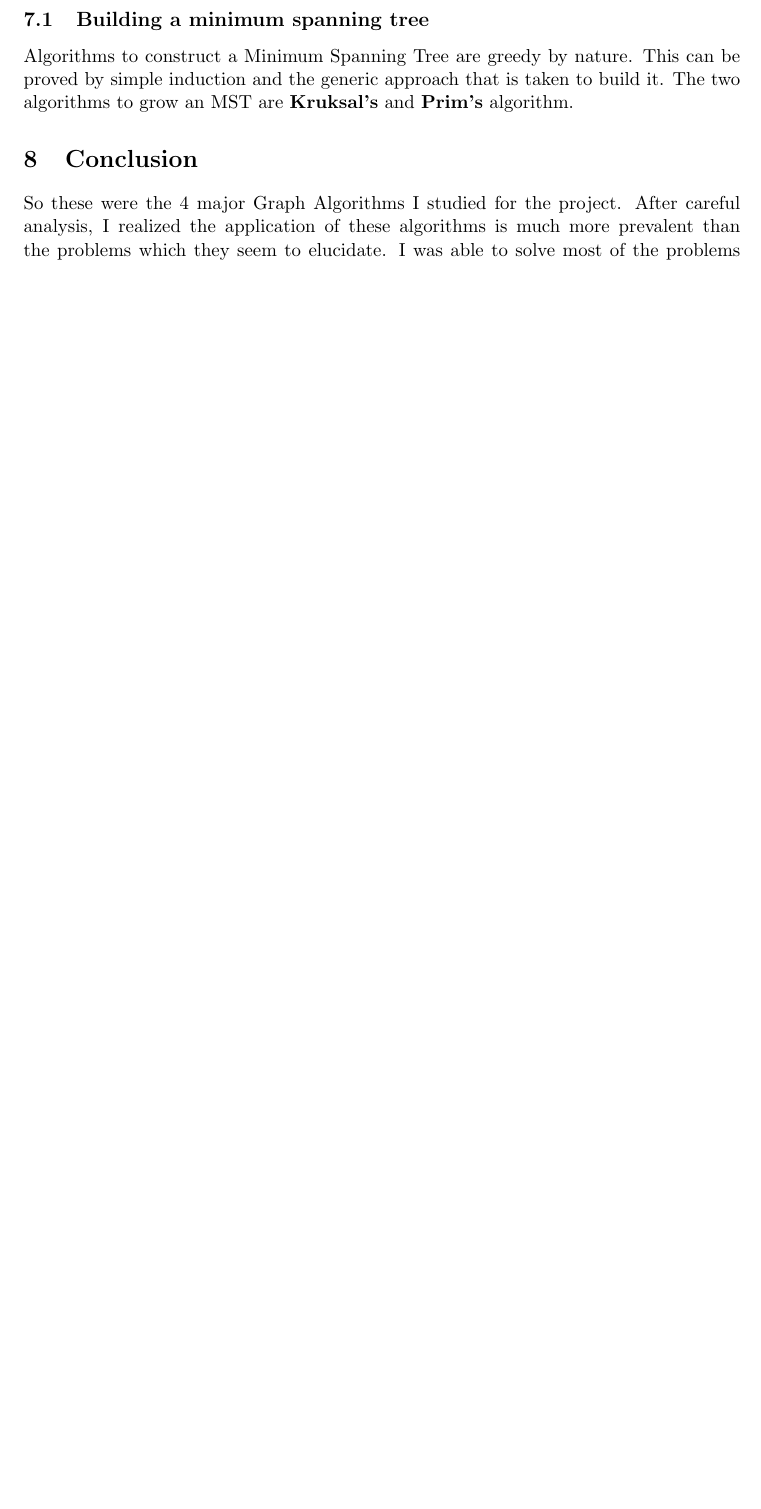
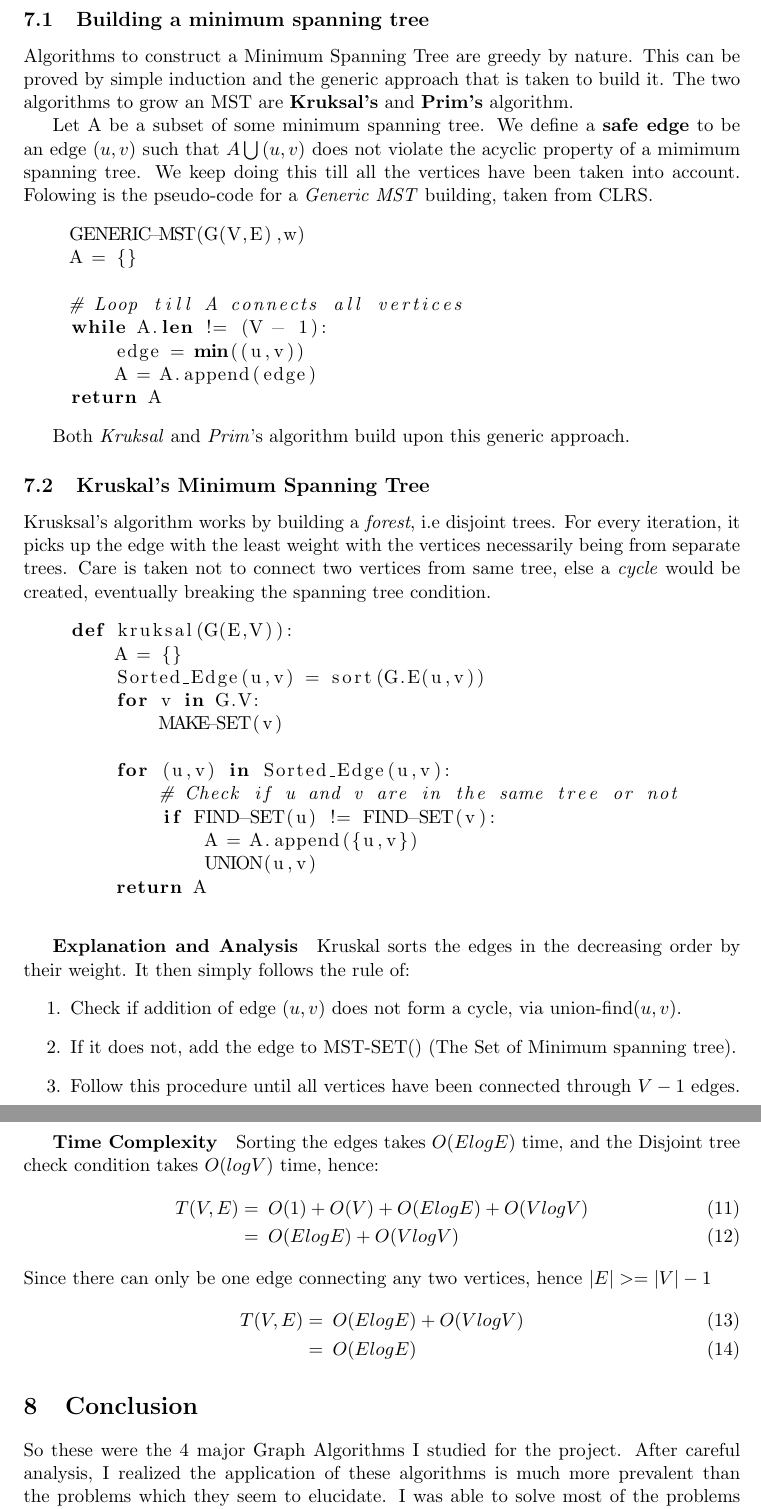
Before and after one commit to aniketp/Graph-Theory, a LaTeX document (graph.tex, which reads code/generic_mst.py, code/kruksal.py): part of page 8 of 8 before the commit and two parts of pages 8 and 9 of 9 after it, the two joined at a grey line, cut so that both start at the same text, the shorter picture padded with empty space. Compiled offline with pdfLaTeX.

Commit message:
Add time complexity analysis of Kruksal

```diff
--- /dev/null
+++ b/code/generic_mst.py
@@ -0,0 +1,8 @@
+GENERIC-MST(G(V,E),w)
+A = {}
+
+# Loop till A connects all vertices
+while A.len != (V - 1):
+    edge = min((u,v))
+    A = A.append(edge)
+return A
--- /dev/null
+++ b/code/kruksal.py
@@ -0,0 +1,12 @@
+def kruksal(G(E,V)):
+    A = {}
+    Sorted_Edge(u,v) = sort(G.E(u,v))
+    for v in G.V:
+        MAKE-SET(v)
+
+    for (u,v) in Sorted_Edge(u,v):
+        # Check if u and v are in the same tree or not
+        if FIND-SET(u) != FIND-SET(v):
+            A = A.append({u,v})
+            UNION(u,v)
+    return A
--- a/graph.tex
+++ b/graph.tex
@@ -221,6 +221,47 @@ gives the total length of the MST.
 \subsection{Building a minimum spanning tree}
 Algorithms to construct a Minimum Spanning Tree are greedy by nature. This can be proved by simple induction and the generic approach that is taken to build it. The two algorithms to grow an MST are \textbf{Kruksal's} and \textbf{Prim's} algorithm.
 
+
+Let A be a subset of some minimum spanning tree. We define a \textbf{safe edge} to be an edge $(u,v)$ such that $A \bigcup {(u,v)}$ does not violate the acyclic property of a mimimum spanning tree. We keep doing this till all the vertices have been taken into account. Folowing is the pseudo-code for a \textit{Generic MST} building, taken from CLRS.
+
+\begin{adjustwidth}{2.5em}{0pt}
+\lstinputlisting[language=Python, showstringspaces=false]{code/generic_mst.py}
+\end{adjustwidth}
+
+Both \textit{Kruksal} and \textit{Prim}'s algorithm build upon this generic approach.
+
+\subsection{Kruskal's Minimum Spanning Tree}
+Krusksal's algorithm works by building a \textit{forest}, i.e disjoint trees. For every iteration, it picks up the edge with the least weight with the vertices necessarily being from separate trees. Care is taken not to connect two vertices from same tree, else a \textit{cycle} would be created, eventually breaking the spanning tree condition.
+
+\begin{adjustwidth}{2.5em}{0pt}
+\lstinputlisting[language=Python, showstringspaces=false]{code/kruksal.py}
+\end{adjustwidth}
+
+\subparagraph{Explanation and Analysis}
+Kruskal sorts the edges in the decreasing order by their weight. It then simply follows the rule of:
+\begin{enumerate}
+	\item Check if addition of edge $(u,v)$ does not form a cycle, via union-find$(u,v)$.
+	\item If it does not, add the edge to MST-SET() (The Set of Minimum spanning tree).
+	\item Follow this procedure until all vertices have been connected through $V-1$ edges.
+\end{enumerate}
+
+\subparagraph{Time Complexity}
+Sorting the edges takes $O(E logE)$ time, and the Disjoint tree check condition takes $O(logV)$ time, hence:
+\begin{align}
+T(V,E) =& \,\,\,O(1) + O(V) + O(E logE) + O(V logV)\\
+	   =& \,\,\,O(E logE) + O(V logV)
+\end{align}
+
+\noindent
+Since there can only be one edge connecting any two vertices, hence $|E| >= |V|-1$
+\begin{align}
+T(V,E) =& \,\,\,O(E logE) + O(V logV)\\
+	   =& \,\,\,O(E logE)
+\end{align}
+
+
+
+
 \section{Conclusion}
 So these were the 4 major Graph Algorithms I studied for the project. After careful analysis, I realized the application of these algorithms is much more prevalent than the problems which they seem to elucidate. I was able to solve most of the problems concerning graphs by simply using the trivial BFS or DFS. However, on certain occasions, I had to go for the weighted giants.
 
```
Also changed, not shown: graph.pdf, graph.tex (2 more changed lines).
